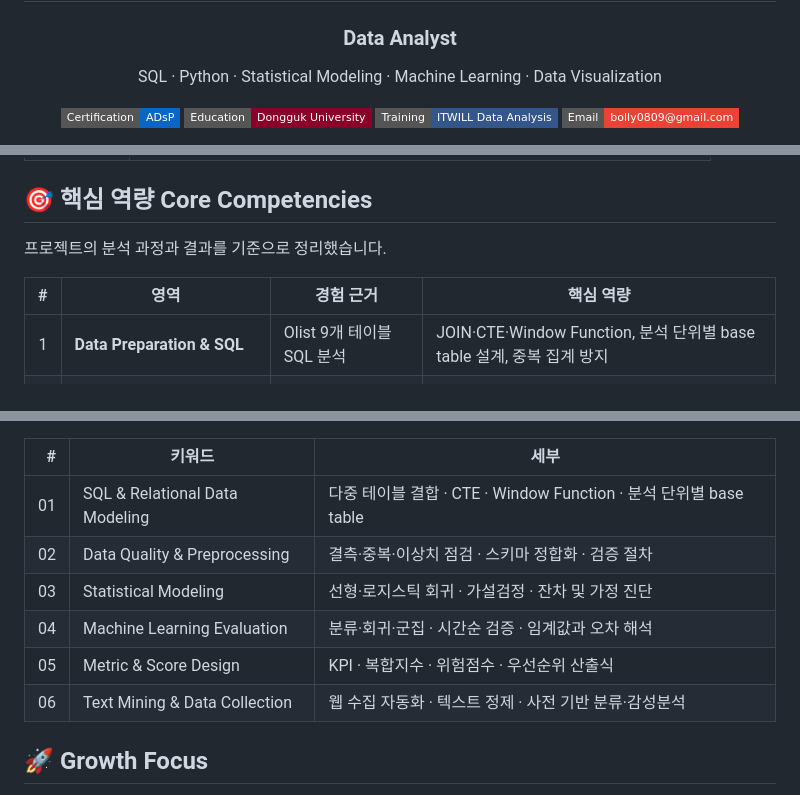
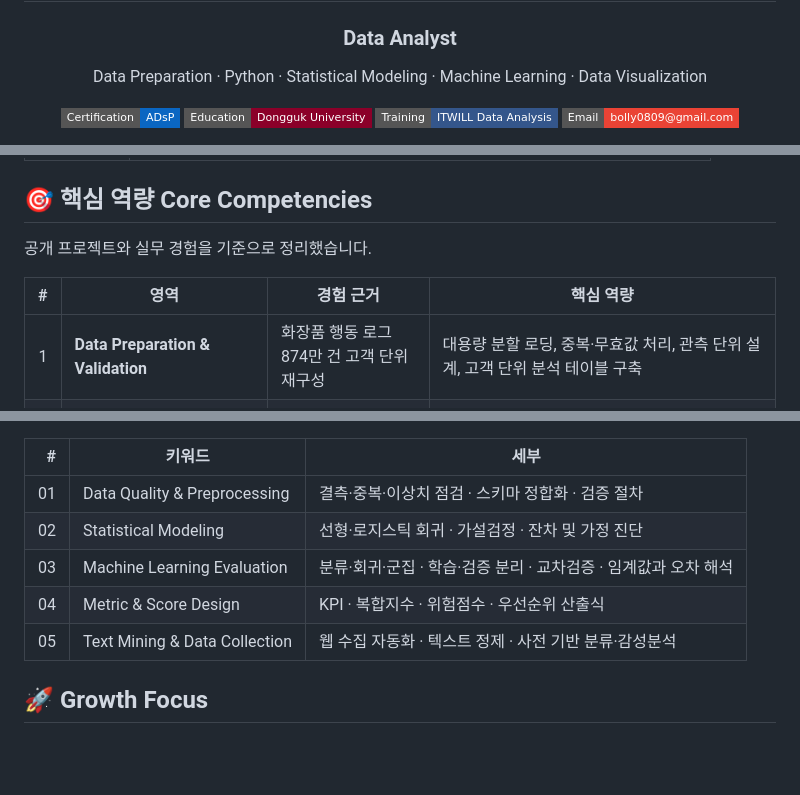
Before and after one commit to bolly0809-coder/data-analysis-portfolio, a Markdown page: README.md, 3 parts joined by grey strips. Drawn GitHub-style; badges without logos; blank space fills up the shorter version.

Commit message:
Refine portfolio skills and evidence

```diff
--- a/README.md
+++ b/README.md
@@ -9,7 +9,7 @@
 <h3 align="center">Data Analyst</h3>
 
 <p align="center">
-  SQL · Python · Statistical Modeling · Machine Learning · Data Visualization
+  Data Preparation · Python · Statistical Modeling · Machine Learning · Data Visualization
 </p>
 
 <p align="center">
@@ -35,11 +35,11 @@
 
 ## 🎯 핵심 역량 Core Competencies
 
-프로젝트의 분석 과정과 결과를 기준으로 정리했습니다.
+공개 프로젝트와 실무 경험을 기준으로 정리했습니다.
 
 | # | 영역 | 경험 근거 | 핵심 역량 |
 |---:|---|---|---|
-| 1 | **Data Preparation & SQL** | Olist 9개 테이블 SQL 분석 | JOIN·CTE·Window Function, 분석 단위별 base table 설계, 중복 집계 방지 |
+| 1 | **Data Preparation & Validation** | 화장품 행동 로그 874만 건 고객 단위 재구성 | 대용량 분할 로딩, 중복·무효값 처리, 관측 단위 설계, 고객 단위 분석 테이블 구축 |
 | 2 | **Statistical Modeling & Machine Learning** | 장바구니 전환·회귀·분류·군집 프로젝트 | 관측 단위 설계, 학습·검증 분리, 데이터 누수 점검, 모델 비교와 일반화 성능 진단 |
 | 3 | **Metric Design & Decision Support** | 사회적 고립 위험지수 | 다출처 지표 정합화, 가중 결합, 점수 환산, 우선순위 기준 설계 |
 | 4 | **Text Data & Collection** | 기업 리뷰 21,197건 분석·점수화 | Selenium·BeautifulSoup 수집, 한국어 텍스트 정제, 사전 기반 영역 분류·감성 신호 점수화 |
@@ -65,12 +64,11 @@
 
 | # | 키워드 | 세부 |
 |---:|---|---|
-| 01 | SQL & Relational Data Modeling | 다중 테이블 결합 · CTE · Window Function · 분석 단위별 base table |
-| 02 | Data Quality & Preprocessing | 결측·중복·이상치 점검 · 스키마 정합화 · 검증 절차 |
-| 03 | Statistical Modeling | 선형·로지스틱 회귀 · 가설검정 · 잔차 및 가정 진단 |
-| 04 | Machine Learning Evaluation | 분류·회귀·군집 · 시간순 검증 · 임계값과 오차 해석 |
-| 05 | Metric & Score Design | KPI · 복합지수 · 위험점수 · 우선순위 산출식 |
-| 06 | Text Mining & Data Collection | 웹 수집 자동화 · 텍스트 정제 · 사전 기반 분류·감성분석 |
+| 01 | Data Quality & Preprocessing | 결측·중복·이상치 점검 · 스키마 정합화 · 검증 절차 |
+| 02 | Statistical Modeling | 선형·로지스틱 회귀 · 가설검정 · 잔차 및 가정 진단 |
+| 03 | Machine Learning Evaluation | 분류·회귀·군집 · 학습·검증 분리 · 교차검증 · 임계값과 오차 해석 |
+| 04 | Metric & Score Design | KPI · 복합지수 · 위험점수 · 우선순위 산출식 |
+| 05 | Text Mining & Data Collection | 웹 수집 자동화 · 텍스트 정제 · 사전 기반 분류·감성분석 |
 
 ## 🚀 Growth Focus
 
```
Also changed, not shown: other parts of README.md (+0 -11 lines).
